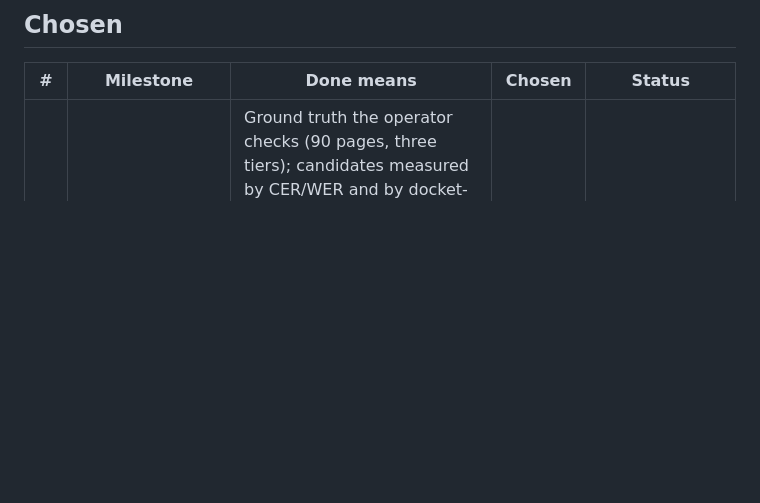
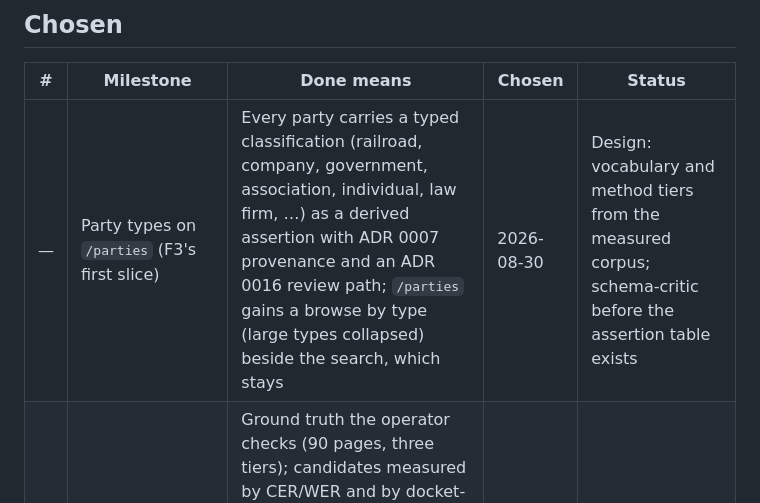
Before and after one commit to RMI-Valuation/docket-yard, a Markdown page: ROADMAP.md, the part around the change. Rendered like a GitHub page; blank space fills up the shorter version.

```diff
--- a/ROADMAP.md
+++ b/ROADMAP.md
@@ -15,6 +15,7 @@ the milestones record, and the document viewer (2026-08-27). The Ripe list is th
 
 | # | Milestone | Done means | Chosen | Status |
 | --- | --- | --- | --- | --- |
+| — | Party types on `/parties` (F3's first slice) | Every party carries a typed classification (railroad, company, government, association, individual, law firm, …) as a derived assertion with ADR 0007 provenance and an ADR 0016 review path; `/parties` gains a browse by type (large types collapsed) beside the search, which stays | 2026-08-30 | Design: vocabulary and method tiers from the measured corpus; schema-critic before the assertion table exists |
 | — | OCR of the image-only record (M3's first slice, `docs/ocr-plan.md`) | Ground truth the operator checks (90 pages, three tiers); candidates measured by CER/WER and by docket-number and date errors, API candidate included; a review layer (agreement → confidence, registry checks, a reviewer queue with identity from the start, ~50 pages a week); text published only above the measured threshold, with provenance | 2026-08-28 | Step 1: the sample |
 | — | Extraction benchmark (background) | Local LLM on RMI-AI-MACHINE vs API on a hand-labelled sample, before any extraction commits to local output; unblocks the citator | 2026-08-26 | Step 0 done; step 1 (60-decision labelled sample) awaits the operator's labels |
 | — | Three held-metadata slices, chosen by delegation ("proceed with whatever you see fit", 2026-08-27) | The citation resolver (F2's second half: a docket or decision citation in any of the Board's printed forms resolves to its address with no search step); a court-action index (D4's first slice: the 491 `Notice Of Court Action` decisions by rulemaking, quoted); a protective-order register (D7's first slice: the 695 `Motion For Protective Order` filings on one page and marked on the sheet). No inference, no extraction — projections of held rows | 2026-08-27 | Landed v2026.08.36 (milestones) |
```
Also changed, not shown: TODO.md (+12 -15 lines), docs/party-types.md (added, +99 -0 lines).
